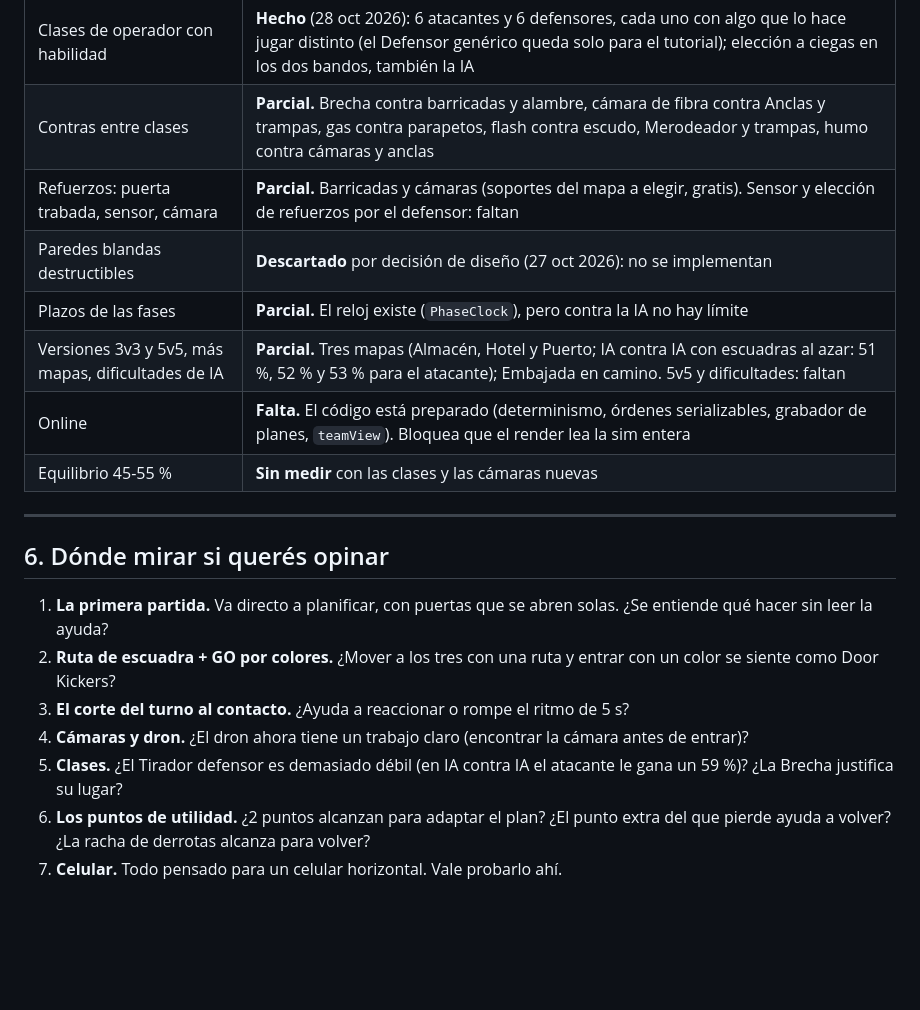
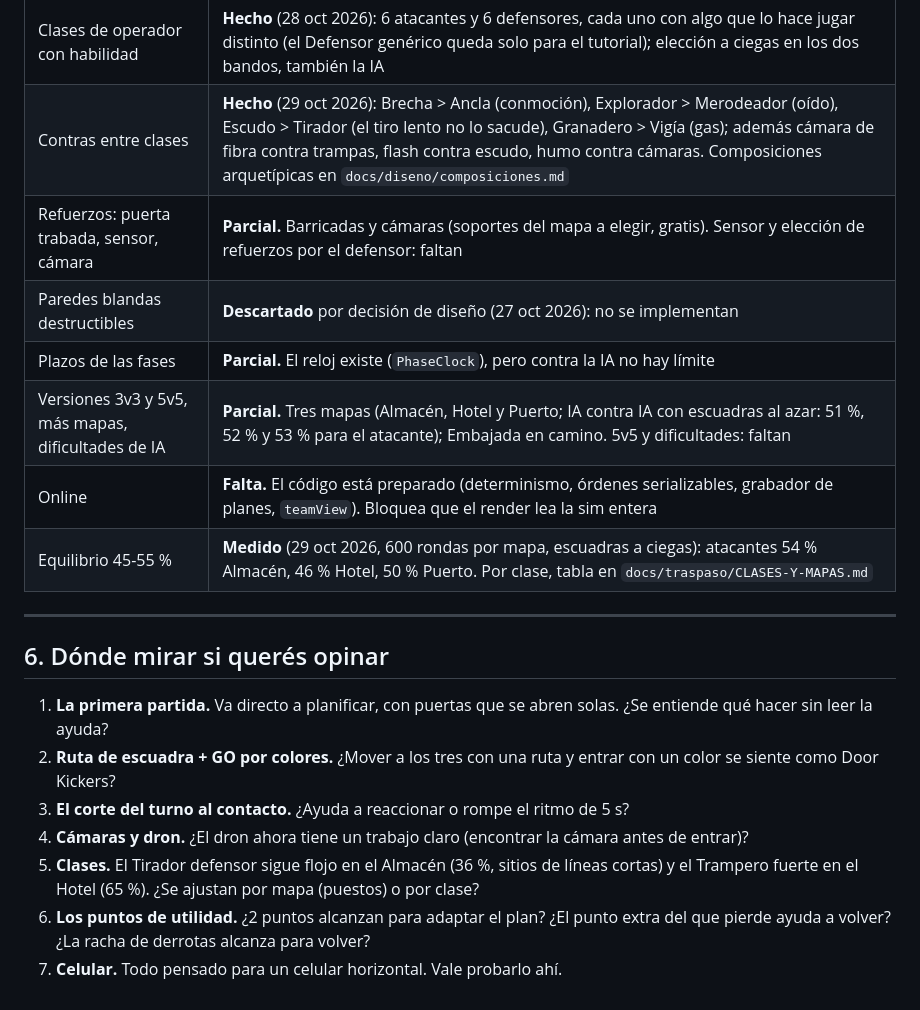
Before and after one commit to tomasrojasmurua/Tactic-Squad, a Markdown page: RESUMEN-DEL-JUEGO.md, the part around one of its changes. GitHub-like rendering; blank space fills up the shorter version.

```diff
--- a/RESUMEN-DEL-JUEGO.md
+++ b/RESUMEN-DEL-JUEGO.md
@@ -270,13 +270,13 @@ Todo lo de abajo está probado (81 pruebas) y jugable en el HTML.
 | Partida al mejor de 7 | **Hecho**, también al mejor de 3 y 5, con cambio de bando a la mitad |
 | Economía entre rondas | **Cambiado** (28 oct 2026): sin dinero. Equipo de clase gratis cada ronda y 2 puntos de utilidad por operador en los dos bandos, +1 al que perdió. Con mitades de 3 rondas el dinero casi no pesaba y solo compraba el atacante |
 | Clases de operador con habilidad | **Hecho** (28 oct 2026): 6 atacantes y 6 defensores, cada uno con algo que lo hace jugar distinto (el Defensor genérico queda solo para el tutorial); elección a ciegas en los dos bandos, también la IA |
-| Contras entre clases | **Parcial.** Brecha contra barricadas y alambre, cámara de fibra contra Anclas y trampas, gas contra parapetos, flash contra escudo, Merodeador y trampas, humo contra cámaras y anclas |
+| Contras entre clases | **Hecho** (29 oct 2026): Brecha > Ancla (conmoción), Explorador > Merodeador (oído), Escudo > Tirador (el tiro lento no lo sacude), Granadero > Vigía (gas); además cámara de fibra contra trampas, flash contra escudo, humo contra cámaras. Composiciones arquetípicas en `docs/diseno/composiciones.md` |
 | Refuerzos: puerta trabada, sensor, cámara | **Parcial.** Barricadas y cámaras (soportes del mapa a elegir, gratis). Sensor y elección de refuerzos por el defensor: faltan |
 | Paredes blandas destructibles | **Descartado** por decisión de diseño (27 oct 2026): no se implementan |
 | Plazos de las fases | **Parcial.** El reloj existe (`PhaseClock`), pero contra la IA no hay límite |
 | Versiones 3v3 y 5v5, más mapas, dificultades de IA | **Parcial.** Tres mapas (Almacén, Hotel y Puerto; IA contra IA con escuadras al azar: 51 %, 52 % y 53 % para el atacante); Embajada en camino. 5v5 y dificultades: faltan |
 | Online | **Falta.** El código está preparado (determinismo, órdenes serializables, grabador de planes, `teamView`). Bloquea que el render lea la sim entera |
-| Equilibrio 45-55 % | **Sin medir** con las clases y las cámaras nuevas |
+| Equilibrio 45-55 % | **Medido** (29 oct 2026, 600 rondas por mapa, escuadras a ciegas): atacantes 54 % Almacén, 46 % Hotel, 50 % Puerto. Por clase, tabla en `docs/traspaso/CLASES-Y-MAPAS.md` |
 
 ---
 
@@ -289,7 +289,7 @@ Todo lo de abajo está probado (81 pruebas) y jugable en el HTML.
 3. **El corte del turno al contacto.** ¿Ayuda a reaccionar o rompe el ritmo de 5 s?
 4. **Cámaras y dron.** ¿El dron ahora tiene un trabajo claro (encontrar la cámara antes
    de entrar)?
-5. **Clases.** ¿El Tirador defensor es demasiado débil (en IA contra IA el atacante le gana un 59 %)? ¿La Brecha justifica su lugar?
+5. **Clases.** El Tirador defensor sigue flojo en el Almacén (36 %, sitios de líneas cortas) y el Trampero fuerte en el Hotel (65 %). ¿Se ajustan por mapa (puestos) o por clase?
 6. **Los puntos de utilidad.** ¿2 puntos alcanzan para adaptar el plan? ¿El punto extra del que pierde ayuda a volver? ¿La racha
    de derrotas alcanza para volver?
 7. **Celular.** Todo pensado para un celular horizontal. Vale probarlo ahí.
```
Also changed, not shown: other parts of RESUMEN-DEL-JUEGO.md (+8 -8 lines), docs/diseno/composiciones.md (added, +47 -0 lines), docs/traspaso/CLASES-Y-MAPAS.md (added, +81 -0 lines).
